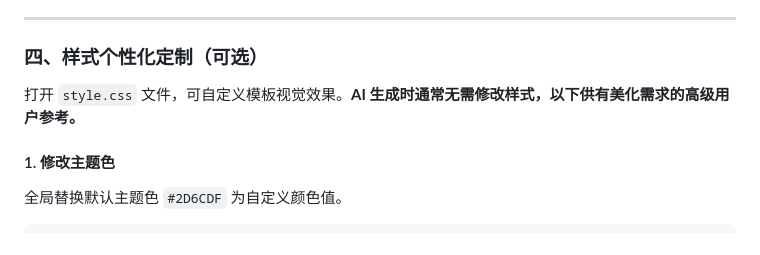
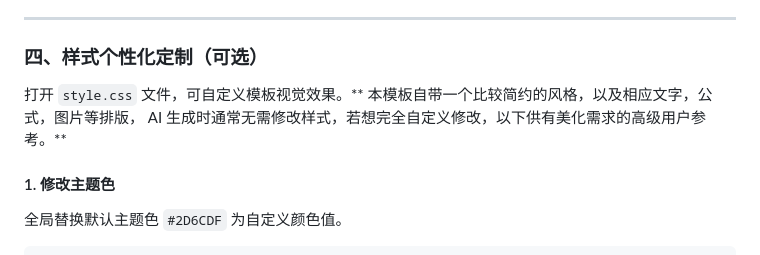
Before and after one commit to Git-cat000/simple_HTML_slides, a Markdown page: README.md, the part around the change. GitHub-like rendering.

```diff
--- a/README.md
+++ b/README.md
@@ -183,7 +183,7 @@ AI 将返回一份已经填充好内容的完整 HTML 代码。你只需：
 
 ### 四、样式个性化定制（可选）
 
-打开 `style.css` 文件，可自定义模板视觉效果。**AI 生成时通常无需修改样式，以下供有美化需求的高级用户参考。**
+打开 `style.css` 文件，可自定义模板视觉效果。** 本模板自带一个比较简约的风格，以及相应文字，公式，图片等排版， AI 生成时通常无需修改样式，若想完全自定义修改，以下供有美化需求的高级用户参考。**
 
 #### 1. 修改主题色
 全局替换默认主题色 `#2D6CDF` 为自定义颜色值。
```
